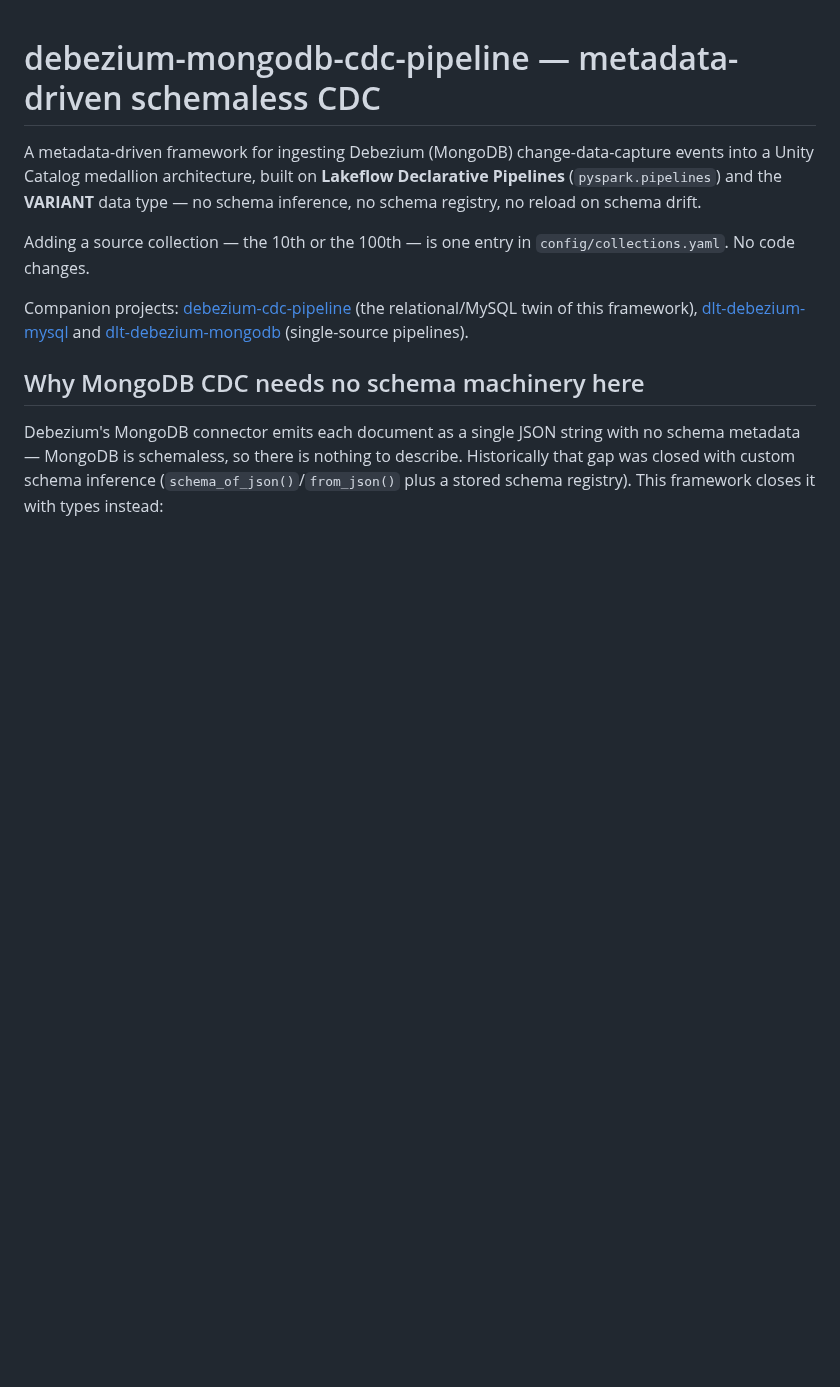
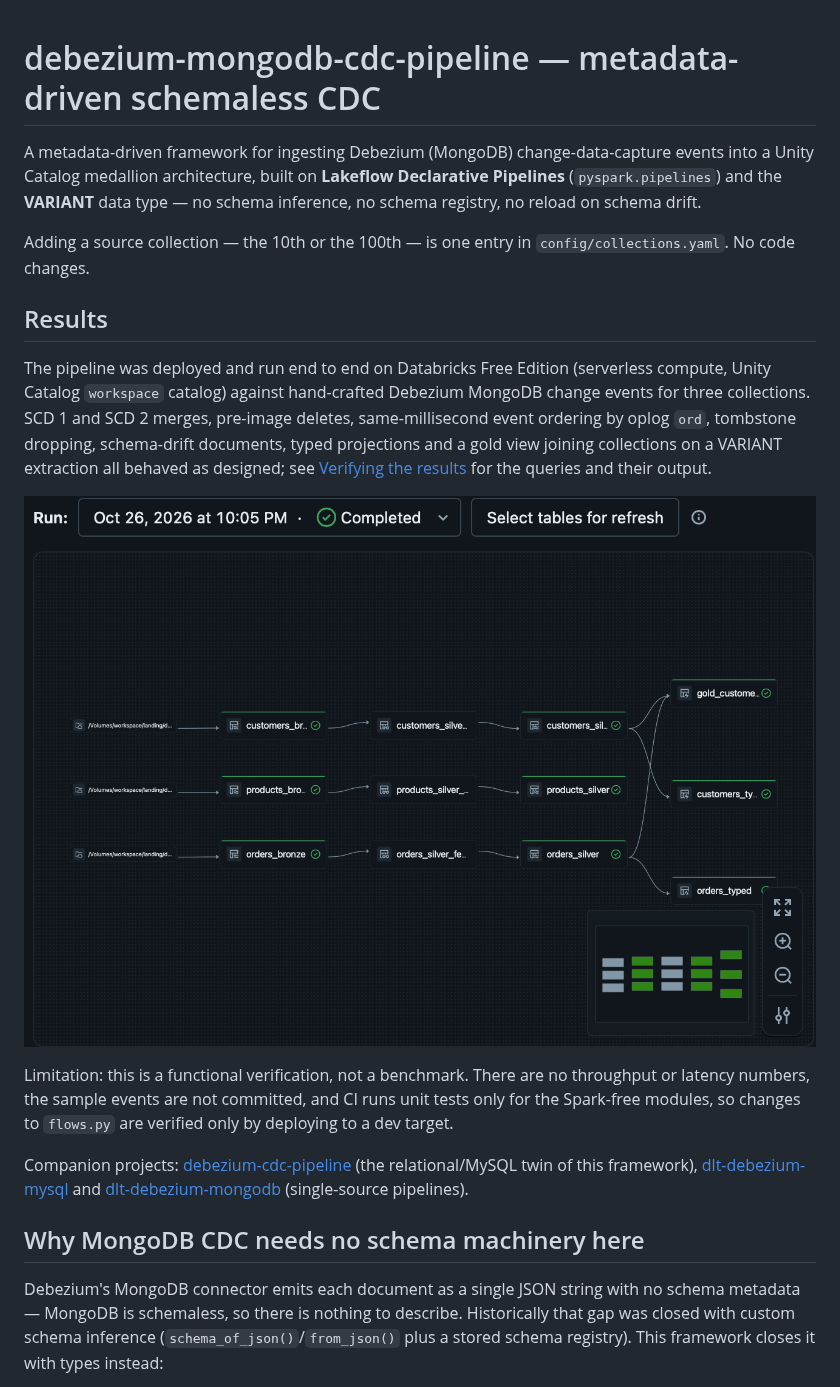
Before and after one commit to morillo/debezium-mongodb-cdc-pipeline, a Markdown page: README.md, the part around one of its changes. Rendered like a GitHub page; pictures changed too: docs/images/pipeline-graph.png (added); blank space fills up the shorter version.

```diff
--- a/README.md
+++ b/README.md
@@ -8,6 +8,25 @@ no reload on schema drift.
 
 Adding a source collection — the 10th or the 100th — is one entry in
 `config/collections.yaml`. No code changes.
+
+## Results
+
+The pipeline was deployed and run end to end on Databricks Free
+Edition (serverless compute, Unity Catalog `workspace` catalog) against
+hand-crafted Debezium MongoDB change events for three collections.
+SCD 1 and SCD 2 merges, pre-image deletes, same-millisecond event
+ordering by oplog `ord`, tombstone dropping, schema-drift documents,
+typed projections and a gold view joining collections on a VARIANT
+extraction all behaved as designed; see
+[Verifying the results](#verifying-the-results) for the queries and
+their output.
+
+![Completed pipeline run on Databricks Free Edition: three collections flow from landing volume to bronze, silver feed and silver, then into typed projections and the gold view](docs/images/pipeline-graph.png)
+
+Limitation: this is a functional verification, not a benchmark. There
+are no throughput or latency numbers, the sample events are not
+committed, and CI runs unit tests only for the Spark-free modules, so
+changes to `flows.py` are verified only by deploying to a dev target.
 
 Companion projects:
 [debezium-cdc-pipeline](https://github.com/morillo/debezium-cdc-pipeline)
```
Also changed, not shown: other parts of README.md (+91 -4 lines), docs/images/vscode.png (added).
